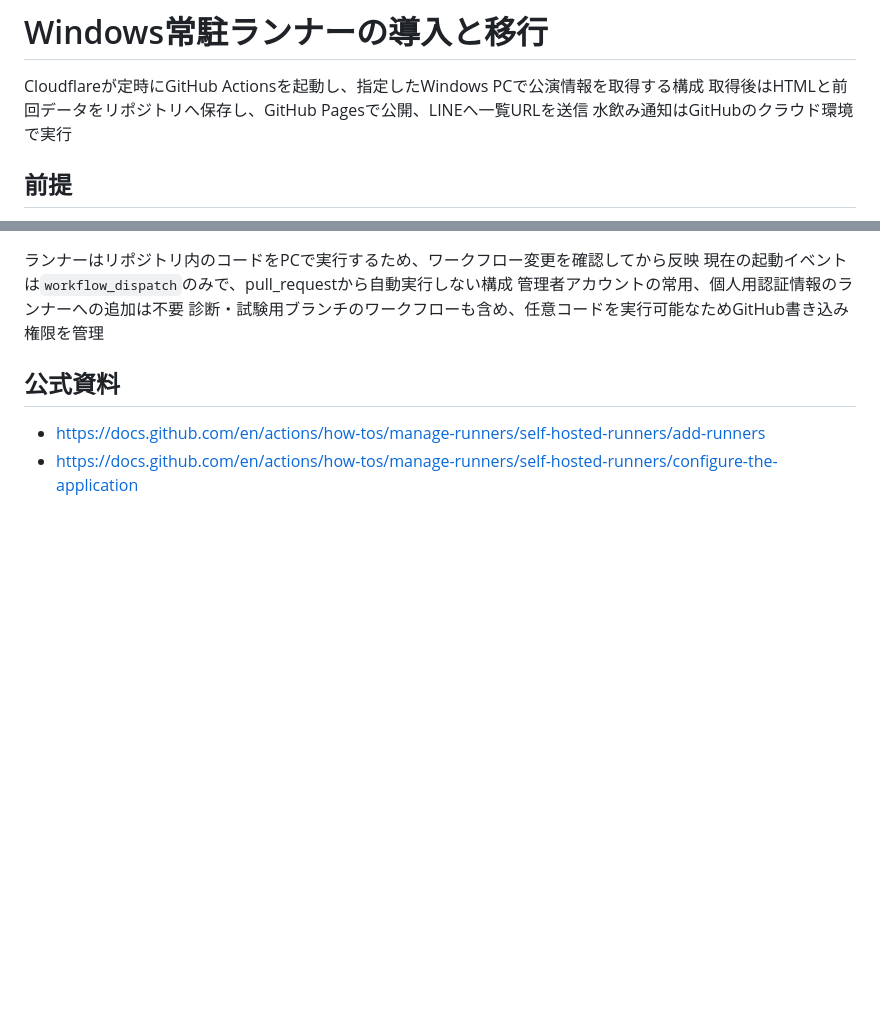
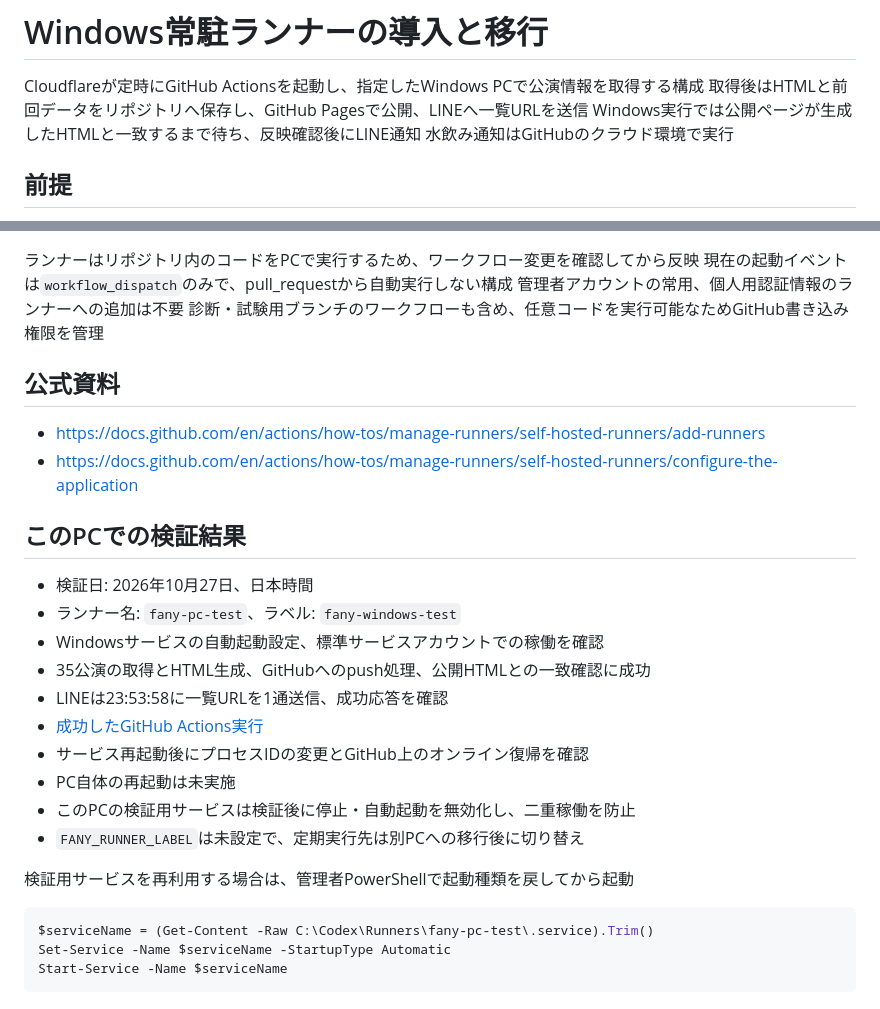
Before and after one commit to rockn-git-hub/fany-scheduler, a Markdown page: WINDOWS_RUNNER.md, 2 parts joined by grey strips. Drawn GitHub-style; blank space fills up the shorter version.

Commit message:
Document verified Windows service run and migration steps

````diff
--- a/WINDOWS_RUNNER.md
+++ b/WINDOWS_RUNNER.md
@@ -2,6 +2,7 @@
 
 Cloudflareが定時にGitHub Actionsを起動し、指定したWindows PCで公演情報を取得する構成
 取得後はHTMLと前回データをリポジトリへ保存し、GitHub Pagesで公開、LINEへ一覧URLを送信
+Windows実行では公開ページが生成したHTMLと一致するまで待ち、反映確認後にLINE通知
 水飲み通知はGitHubのクラウド環境で実行
 
 ## 前提
@@ -105,3 +106,24 @@ $script = 'C:\Codex\Git\Private\fany-scheduler\scripts\Manage-FanyRunner.ps1'
 
 - https://docs.github.com/en/actions/how-tos/manage-runners/self-hosted-runners/add-runners
 - https://docs.github.com/en/actions/how-tos/manage-runners/self-hosted-runners/configure-the-application
+
+## このPCでの検証結果
+
+- 検証日: 2026年10月27日、日本時間
+- ランナー名: `fany-pc-test`、ラベル: `fany-windows-test`
+- Windowsサービスの自動起動設定、標準サービスアカウントでの稼働を確認
+- 35公演の取得とHTML生成、GitHubへのpush処理、公開HTMLとの一致確認に成功
+- LINEは23:53:58に一覧URLを1通送信、成功応答を確認
+- [成功したGitHub Actions実行](https://github.com/rockn-git-hub/fany-scheduler/actions/runs/40525301425)
+- サービス再起動後にプロセスIDの変更とGitHub上のオンライン復帰を確認
+- PC自体の再起動は未実施
+- このPCの検証用サービスは検証後に停止・自動起動を無効化し、二重稼働を防止
+- `FANY_RUNNER_LABEL`は未設定で、定期実行先は別PCへの移行後に切り替え
+
+検証用サービスを再利用する場合は、管理者PowerShellで起動種類を戻してから起動
+
+```powershell
+$serviceName = (Get-Content -Raw C:\Codex\Runners\fany-pc-test\.service).Trim()
+Set-Service -Name $serviceName -StartupType Automatic
+Start-Service -Name $serviceName
+```
````
